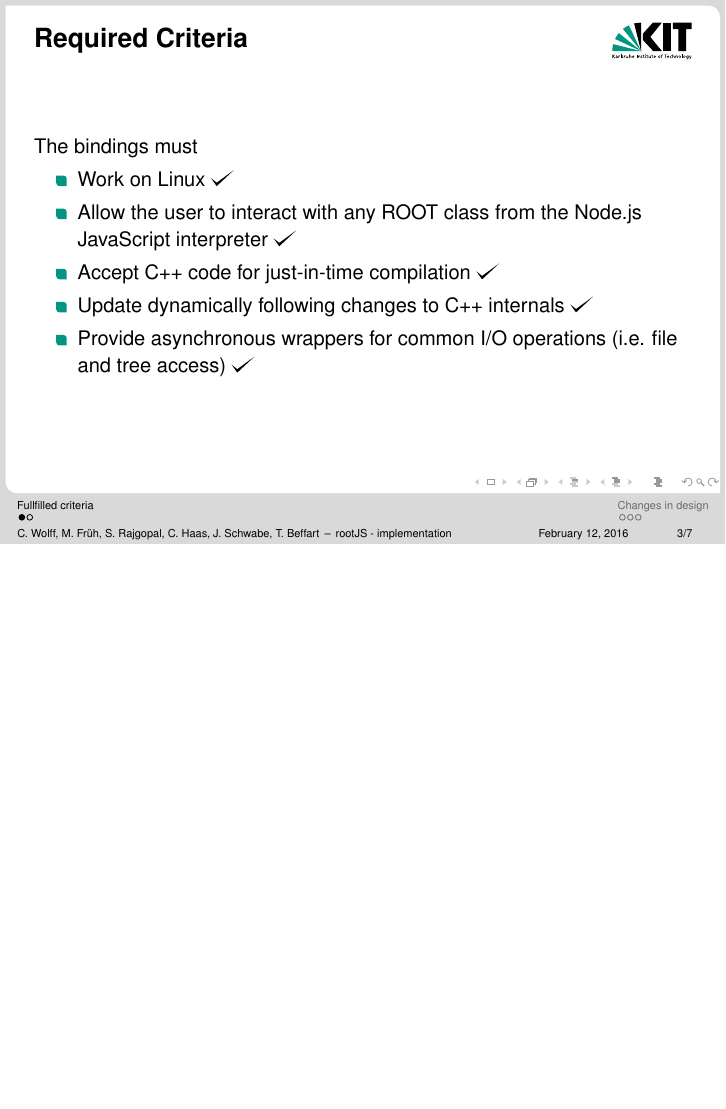
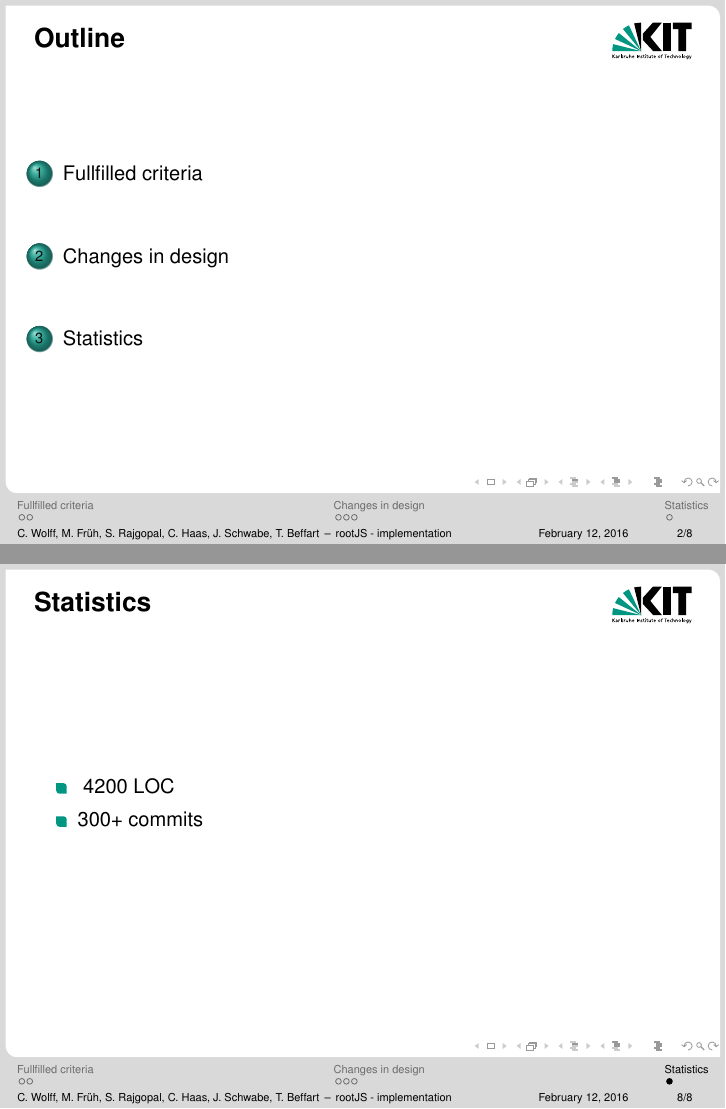
Before and after one commit to rootjs/implementation-presentation, LaTeX slides (presentation.tex, which reads sections/statistics.tex): page 8 of 14 before the commit and pages 2 and 15 of 15 after it, the two joined at a grey line, the shorter picture padded with empty space. Compiled offline with pdfLaTeX.

Commit message:
Add statistics section

```diff
--- /dev/null
+++ b/sections/statistics.tex
@@ -0,0 +1,8 @@
+\section{Statistics}
+
+\begin{frame}{Statistics}
+\begin{itemize}
+	\item ~4200 LOC
+	\item 300+ commits
+\end{itemize}
+\end{frame}
```
Also changed, not shown: presentation.tex (+1 -1 lines), presentation.pdf.
